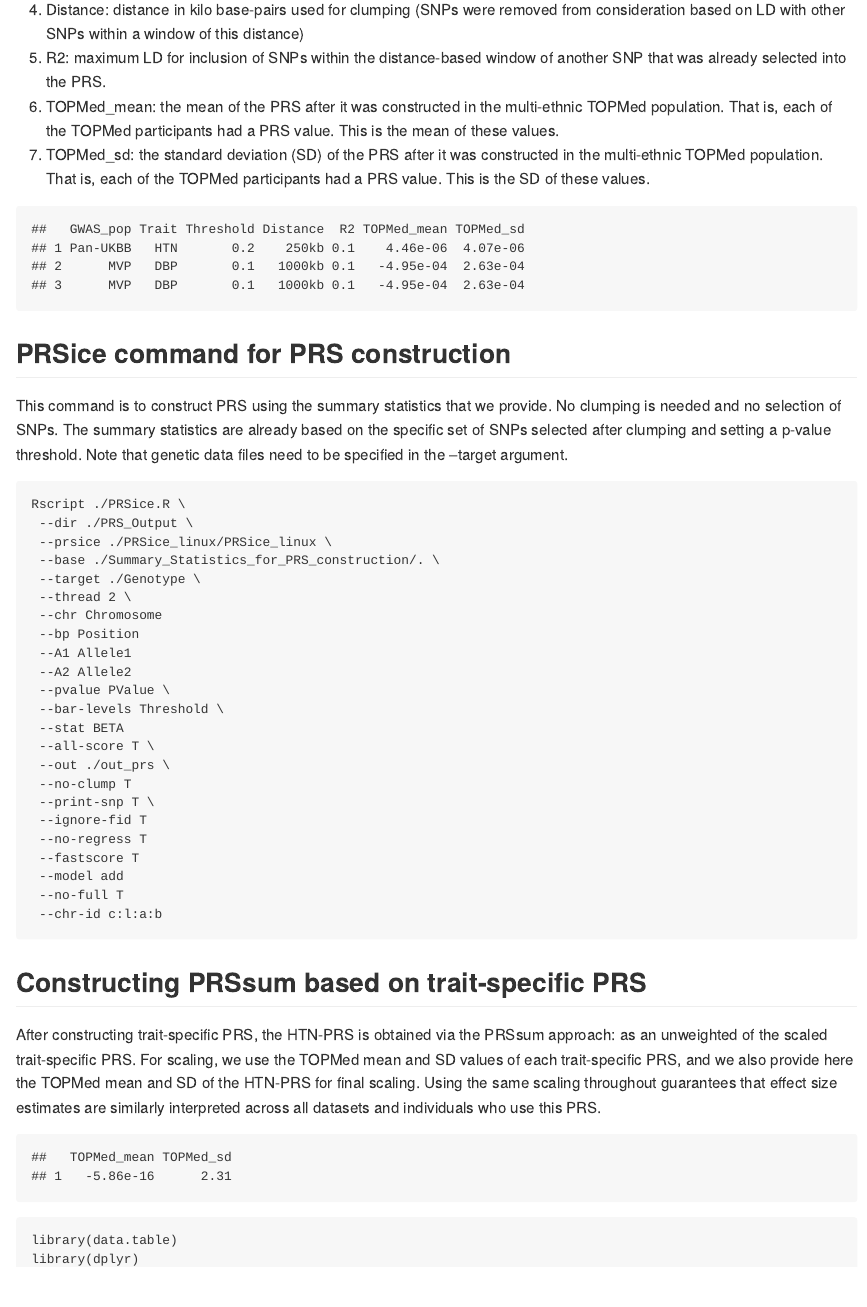
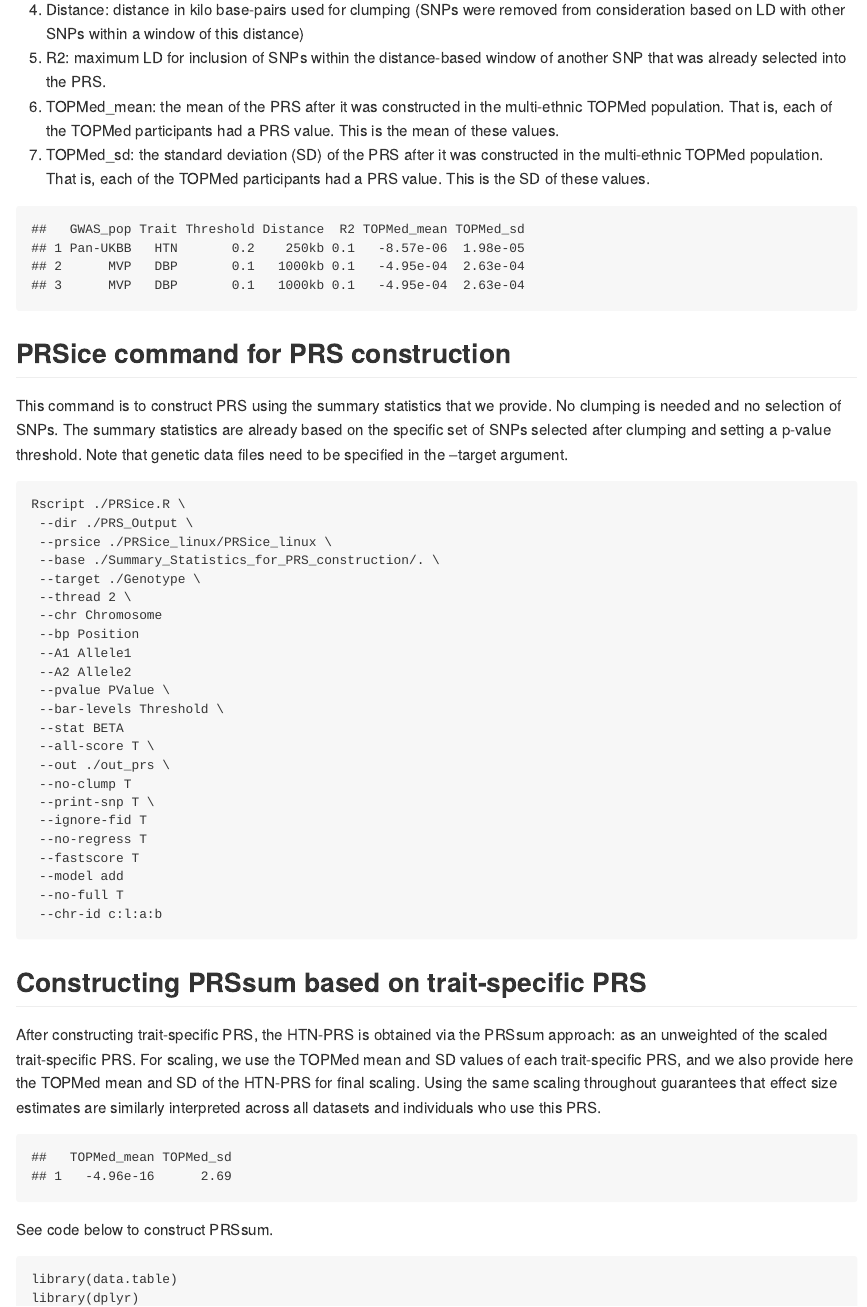
Before and after one commit to nkurniansyah/Hypertension_PRS, an R Markdown document (README.Rmd): the page in a window 1100 px wide, from 1130 px down. Rendered offline with R 4.5, knitr and Pandoc, with nearby package versions.

Commit message:
Updated pan ukbb mean and sd

````diff
--- a/README.Rmd
+++ b/README.Rmd
@@ -53,7 +53,7 @@ The table below provides, for each trait-specific GWAS used, the following infor
 
 
 ```{r echo=FALSE}
-ukb_htn <- data.frame(GWAS_pop ="Pan-UKBB", Trait="HTN", Threshold=0.2, Distance="250kb", R2=0.1, TOPMed_mean=4.46e-06, TOPMed_sd=4.07e-06)
+ukb_htn <- data.frame(GWAS_pop ="Pan-UKBB", Trait="HTN", Threshold=0.2, Distance="250kb", R2=0.1, TOPMed_mean=-8.57e-06, TOPMed_sd=1.98e-05)
 
 mvp_DBP <- data.frame(GWAS_pop ="MVP", Trait="DBP", Threshold=0.1, Distance="1000kb", R2=0.1, TOPMed_mean=-4.95e-04, TOPMed_sd=2.63e-04)
 
@@ -110,11 +110,16 @@ After constructing trait-specific PRS, the HTN-PRS is obtained via the PRSsum ap
 ```{r echo=FALSE}
 # mean and SD of the HTN-PRS in the multi-ethnic TOPMed participants in the analysis:
 
-TOPMed_HTN_PRS_mean_sd <- data.frame(TOPMed_mean= -5.86e-16,
-                                     TOPMed_sd= 2.31 )
+TOPMed_HTN_PRS_mean_sd <- data.frame(TOPMed_mean= -4.96e-16,
+                                     TOPMed_sd= 2.69 )
+
 
 TOPMed_HTN_PRS_mean_sd
+
+
 ```
+
+See code below to construct PRSsum.
 
 
 ```{r eval=FALSE, echo=TRUE}
````
Also changed, not shown: README.md.
